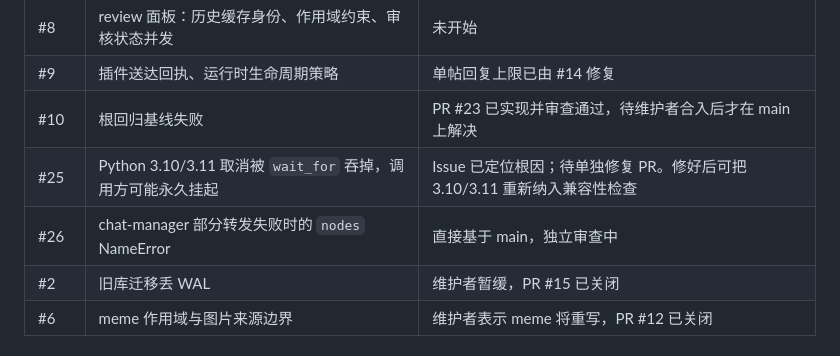
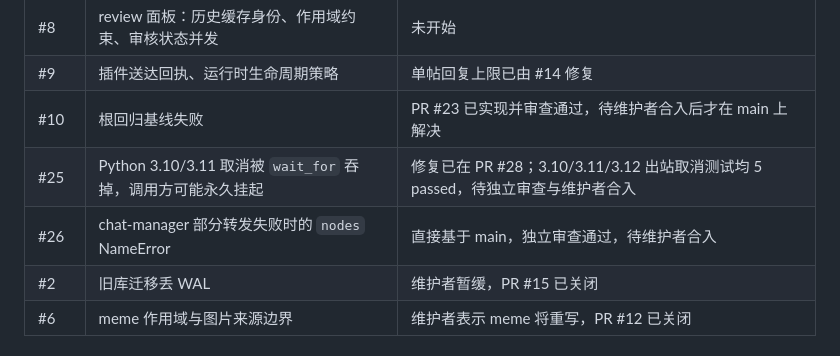
Before and after one commit to CarefreeSongs712/mohobot, a Markdown page: TODO.md, the part around the change. Drawn GitHub-style.

Commit message:
docs: 更新 chat-manager 与出站取消修复状态

```diff
--- a/TODO.md
+++ b/TODO.md
@@ -103,8 +103,8 @@ PR #24 依赖 #22/#23 合入后再以 `main` 为基线启用 workflow。以下
 | #8 | review 面板：历史缓存身份、作用域约束、审核状态并发 | 未开始 |
 | #9 | 插件送达回执、运行时生命周期策略 | 单帖回复上限已由 #14 修复 |
 | #10 | 根回归基线失败 | PR #23 已实现并审查通过，待维护者合入后才在 main 上解决 |
-| #25 | Python 3.10/3.11 取消被 `wait_for` 吞掉，调用方可能永久挂起 | Issue 已定位根因；待单独修复 PR。修好后可把 3.10/3.11 重新纳入兼容性检查 |
-| #26 | chat-manager 部分转发失败时的 `nodes` NameError | 直接基于 main，独立审查中 |
+| #25 | Python 3.10/3.11 取消被 `wait_for` 吞掉，调用方可能永久挂起 | 修复已在 PR #28；3.10/3.11/3.12 出站取消测试均 5 passed，待独立审查与维护者合入 |
+| #26 | chat-manager 部分转发失败时的 `nodes` NameError | 直接基于 main，独立审查通过，待维护者合入 |
 | #2 | 旧库迁移丢 WAL | 维护者暂缓，PR #15 已关闭 |
 | #6 | meme 作用域与图片来源边界 | 维护者表示 meme 将重写，PR #12 已关闭 |
 
```
